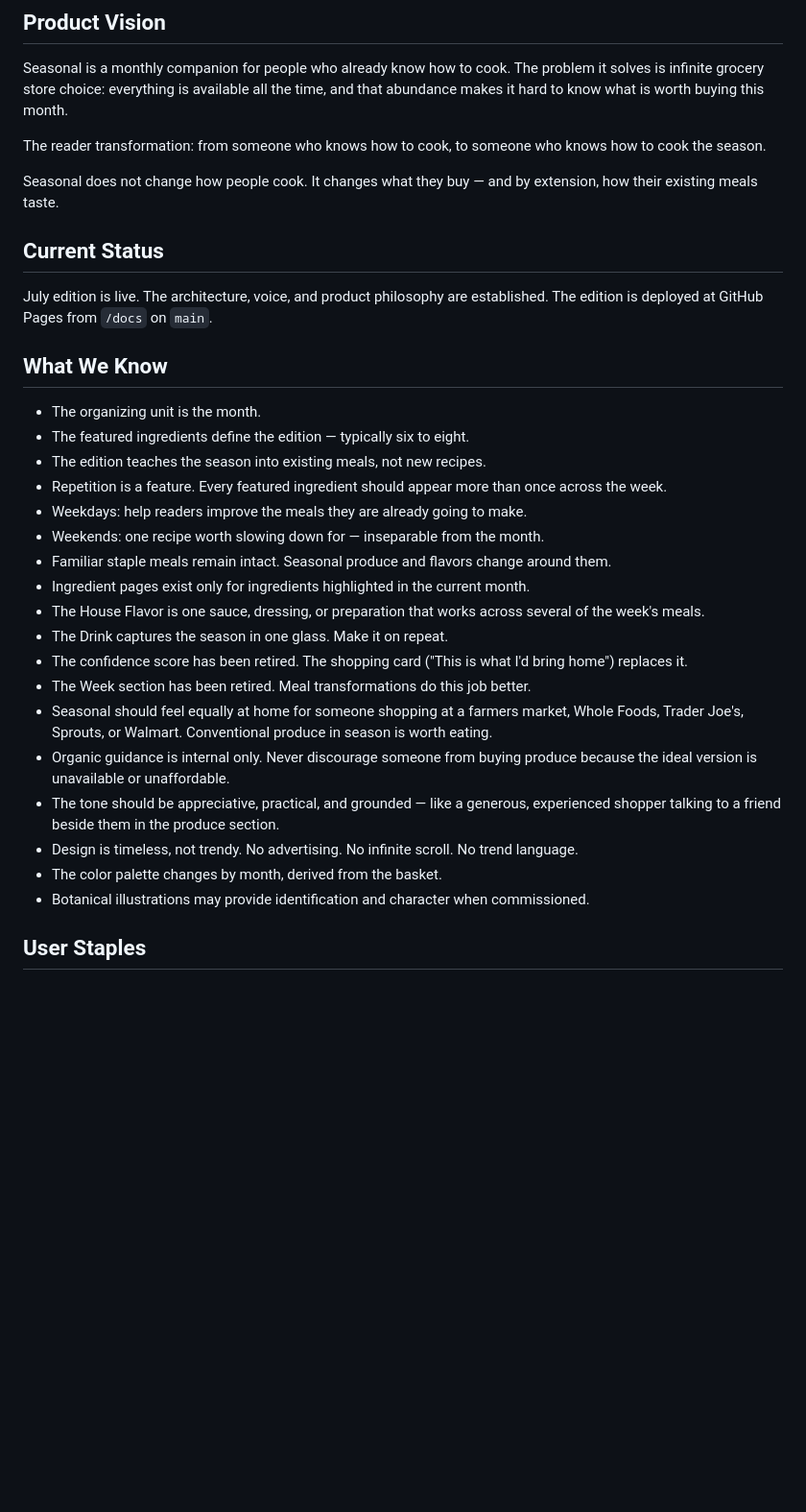
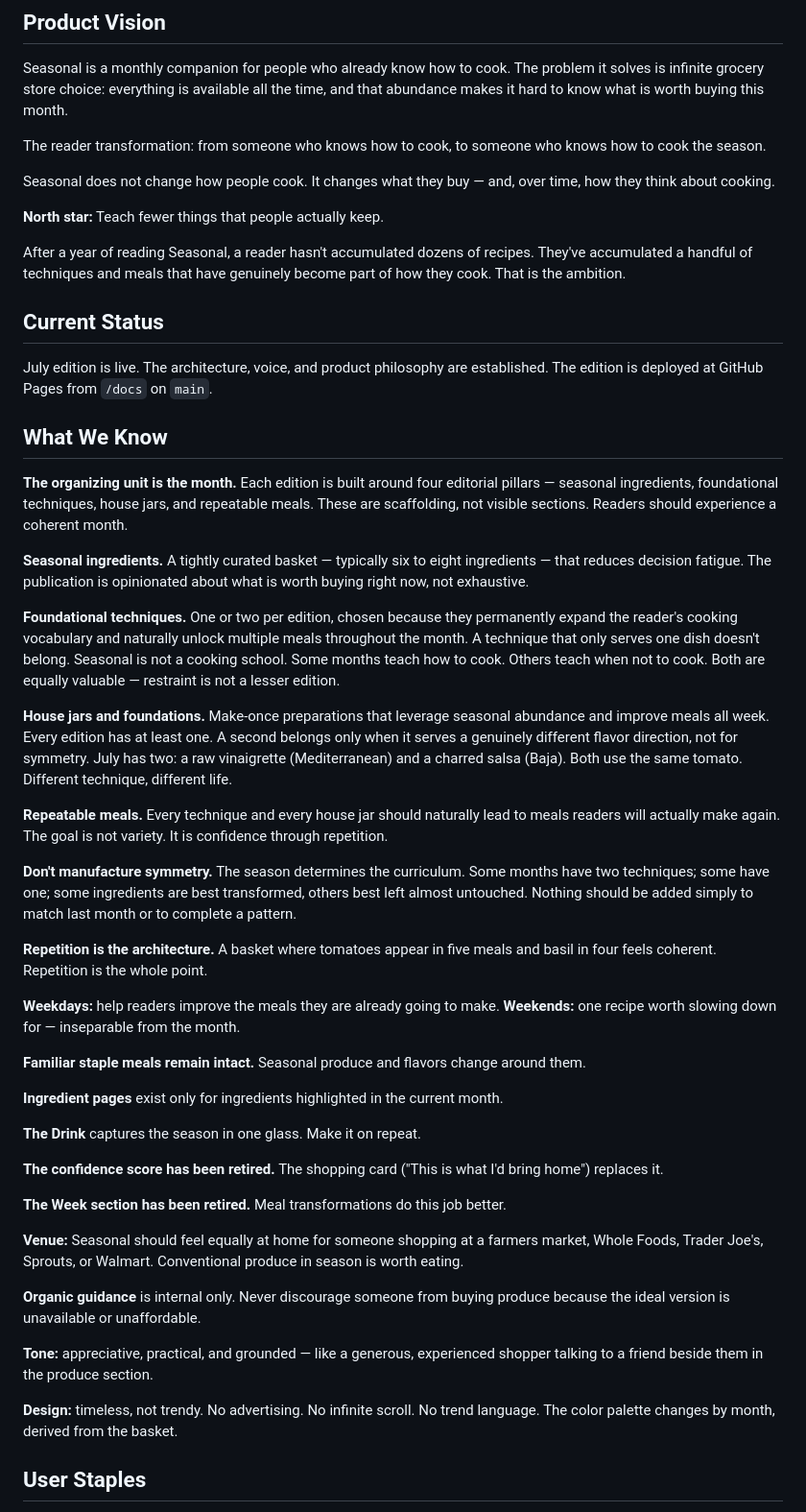
Before and after one commit to bdavey619/seasonal-basket, a Markdown page: PROJECT_STATE.md, the part around one of its changes. Shown at 96% size. Drawn GitHub-style; blank space fills up the shorter version.

```diff
--- a/PROJECT_STATE.md
+++ b/PROJECT_STATE.md
@@ -6,7 +6,11 @@ Seasonal is a monthly companion for people who already know how to cook. The pro
 
 The reader transformation: from someone who knows how to cook, to someone who knows how to cook the season.
 
-Seasonal does not change how people cook. It changes what they buy — and by extension, how their existing meals taste.
+Seasonal does not change how people cook. It changes what they buy — and, over time, how they think about cooking.
+
+**North star:** Teach fewer things that people actually keep.
+
+After a year of reading Seasonal, a reader hasn't accumulated dozens of recipes. They've accumulated a handful of techniques and meals that have genuinely become part of how they cook. That is the ambition.
 
 ## Current Status
 
@@ -14,24 +18,40 @@ July edition is live. The architecture, voice, and product philosophy are establ
 
 ## What We Know
 
-- The organizing unit is the month.
-- The featured ingredients define the edition — typically six to eight.
-- The edition teaches the season into existing meals, not new recipes.
-- Repetition is a feature. Every featured ingredient should appear more than once across the week.
-- Weekdays: help readers improve the meals they are already going to make.
-- Weekends: one recipe worth slowing down for — inseparable from the month.
-- Familiar staple meals remain intact. Seasonal produce and flavors change around them.
-- Ingredient pages exist only for ingredients highlighted in the current month.
-- The House Flavor is one sauce, dressing, or preparation that works across several of the week's meals.
-- The Drink captures the season in one glass. Make it on repeat.
-- The confidence score has been retired. The shopping card ("This is what I'd bring home") replaces it.
-- The Week section has been retired. Meal transformations do this job better.
-- Seasonal should feel equally at home for someone shopping at a farmers market, Whole Foods, Trader Joe's, Sprouts, or Walmart. Conventional produce in season is worth eating.
-- Organic guidance is internal only. Never discourage someone from buying produce because the ideal version is unavailable or unaffordable.
-- The tone should be appreciative, practical, and grounded — like a generous, experienced shopper talking to a friend beside them in the produce section.
-- Design is timeless, not trendy. No advertising. No infinite scroll. No trend language.
-- The color palette changes by month, derived from the basket.
-- Botanical illustrations may provide identification and character when commissioned.
+**The organizing unit is the month.** Each edition is built around four editorial pillars — seasonal ingredients, foundational techniques, house jars, and repeatable meals. These are scaffolding, not visible sections. Readers should experience a coherent month.
+
+**Seasonal ingredients.** A tightly curated basket — typically six to eight ingredients — that reduces decision fatigue. The publication is opinionated about what is worth buying right now, not exhaustive.
+
+**Foundational techniques.** One or two per edition, chosen because they permanently expand the reader's cooking vocabulary and naturally unlock multiple meals throughout the month. A technique that only serves one dish doesn't belong. Seasonal is not a cooking school. Some months teach how to cook. Others teach when not to cook. Both are equally valuable — restraint is not a lesser edition.
+
+**House jars and foundations.** Make-once preparations that leverage seasonal abundance and improve meals all week. Every edition has at least one. A second belongs only when it serves a genuinely different flavor direction, not for symmetry. July has two: a raw vinaigrette (Mediterranean) and a charred salsa (Baja). Both use the same tomato. Different technique, different life.
+
+**Repeatable meals.** Every technique and every house jar should naturally lead to meals readers will actually make again. The goal is not variety. It is confidence through repetition.
+
+**Don't manufacture symmetry.** The season determines the curriculum. Some months have two techniques; some have one; some ingredients are best transformed, others best left almost untouched. Nothing should be added simply to match last month or to complete a pattern.
+
+**Repetition is the architecture.** A basket where tomatoes appear in five meals and basil in four feels coherent. Repetition is the whole point.
+
+**Weekdays:** help readers improve the meals they are already going to make.
+**Weekends:** one recipe worth slowing down for — inseparable from the month.
+
+**Familiar staple meals remain intact.** Seasonal produce and flavors change around them.
+
+**Ingredient pages** exist only for ingredients highlighted in the current month.
+
+**The Drink** captures the season in one glass. Make it on repeat.
+
+**The confidence score has been retired.** The shopping card ("This is what I'd bring home") replaces it.
+
+**The Week section has been retired.** Meal transformations do this job better.
+
+**Venue:** Seasonal should feel equally at home for someone shopping at a farmers market, Whole Foods, Trader Joe's, Sprouts, or Walmart. Conventional produce in season is worth eating.
+
+**Organic guidance** is internal only. Never discourage someone from buying produce because the ideal version is unavailable or unaffordable.
+
+**Tone:** appreciative, practical, and grounded — like a generous, experienced shopper talking to a friend beside them in the produce section.
+
+**Design:** timeless, not trendy. No advertising. No infinite scroll. No trend language. The color palette changes by month, derived from the basket.
 
 ## User Staples
 
```
Also changed, not shown: other parts of PROJECT_STATE.md (+6 -2 lines), EDITORIAL_PLAYBOOK.md (+48 -17 lines).
